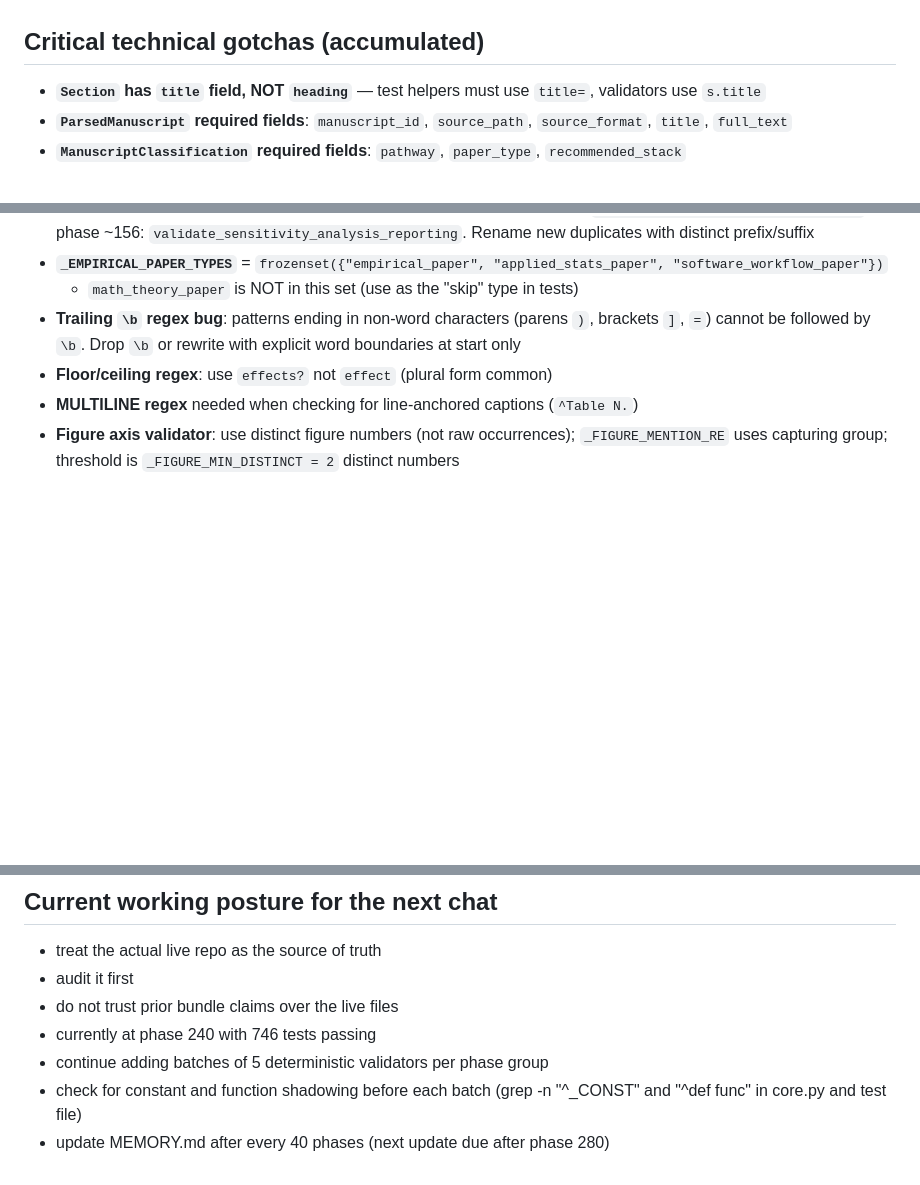
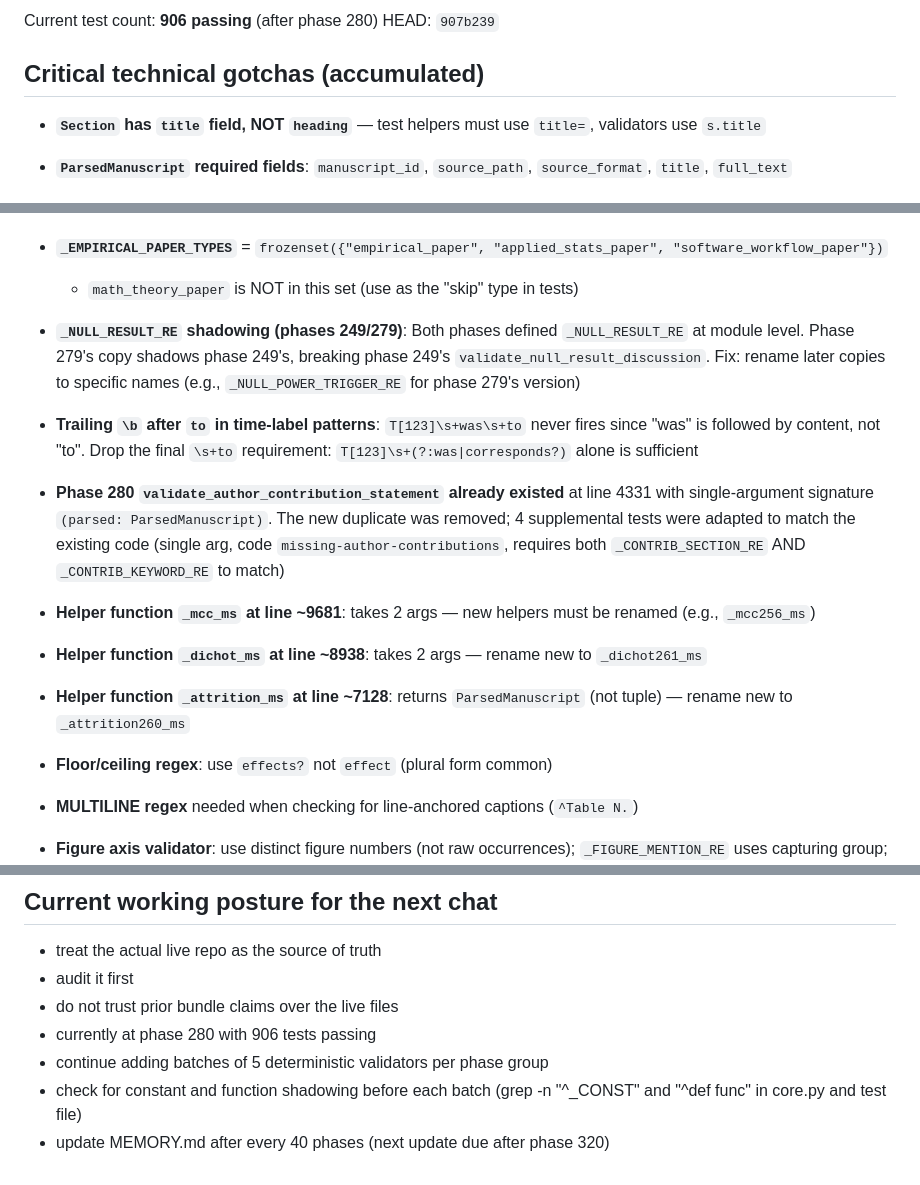
Before and after one commit to dhetting/manuscript-audit, a Markdown page: MEMORY.md, 3 parts joined by grey strips. Drawn GitHub-style; blank space fills up the shorter version.

```diff
--- a/MEMORY.md
+++ b/MEMORY.md
@@ -857,3 +911,5 @@ HEAD: `bcd2078`
+Current test count: **906 passing** (after phase 280)
+HEAD: `907b239`
 
 ## Critical technical gotchas (accumulated)
 
@@ -874,7 +930,13 @@ HEAD: `bcd2078`
 - **Existing validator function shadows**: confirmed existing at phases ~154: `validate_preregistration_statement`; phase ~156: `validate_sensitivity_analysis_reporting`. Rename new duplicates with distinct prefix/suffix
 - **`_EMPIRICAL_PAPER_TYPES`** = `frozenset({"empirical_paper", "applied_stats_paper", "software_workflow_paper"})`
   - `math_theory_paper` is NOT in this set (use as the "skip" type in tests)
-- **Trailing `\b` regex bug**: patterns ending in non-word characters (parens `)`, brackets `]`, `=`) cannot be followed by `\b`. Drop `\b` or rewrite with explicit word boundaries at start only
+- **`_NULL_RESULT_RE` shadowing (phases 249/279)**: Both phases defined `_NULL_RESULT_RE` at module level. Phase 279's copy shadows phase 249's, breaking phase 249's `validate_null_result_discussion`. Fix: rename later copies to specific names (e.g., `_NULL_POWER_TRIGGER_RE` for phase 279's version)
+- **Trailing `\b` after `to` in time-label patterns**: `T[123]\s+was\s+to` never fires since "was" is followed by content, not "to". Drop the final `\s+to` requirement: `T[123]\s+(?:was|corresponds?)` alone is sufficient
+- **Phase 280 `validate_author_contribution_statement` already existed** at line 4331 with single-argument signature `(parsed: ParsedManuscript)`. The new duplicate was removed; 4 supplemental tests were adapted to match the existing code (single arg, code `missing-author-contributions`, requires both `_CONTRIB_SECTION_RE` AND `_CONTRIB_KEYWORD_RE` to match)
+- **Helper function `_mcc_ms` at line ~9681**: takes 2 args — new helpers must be renamed (e.g., `_mcc256_ms`)
+- **Helper function `_dichot_ms` at line ~8938**: takes 2 args — rename new to `_dichot261_ms`
+- **Helper function `_attrition_ms` at line ~7128**: returns `ParsedManuscript` (not tuple) — rename new to `_attrition260_ms`
+
 - **Floor/ceiling regex**: use `effects?` not `effect` (plural form common)
 - **MULTILINE regex** needed when checking for line-anchored captions (`^Table N.`)
 - **Figure axis validator**: use distinct figure numbers (not raw occurrences); `_FIGURE_MENTION_RE` uses capturing group; threshold is `_FIGURE_MIN_DISTINCT = 2` distinct numbers
@@ -932,7 +994,7 @@ Assume:
 - treat the actual live repo as the source of truth
 - audit it first
 - do not trust prior bundle claims over the live files
-- currently at phase 240 with 746 tests passing
+- currently at phase 280 with 906 tests passing
 - continue adding batches of 5 deterministic validators per phase group
 - check for constant and function shadowing before each batch (grep -n "^_CONST" and "^def func" in core.py and test file)
-- update MEMORY.md after every 40 phases (next update due after phase 280)
+- update MEMORY.md after every 40 phases (next update due after phase 320)
```
Also changed, not shown: other parts of MEMORY.md (+56 -2 lines).
